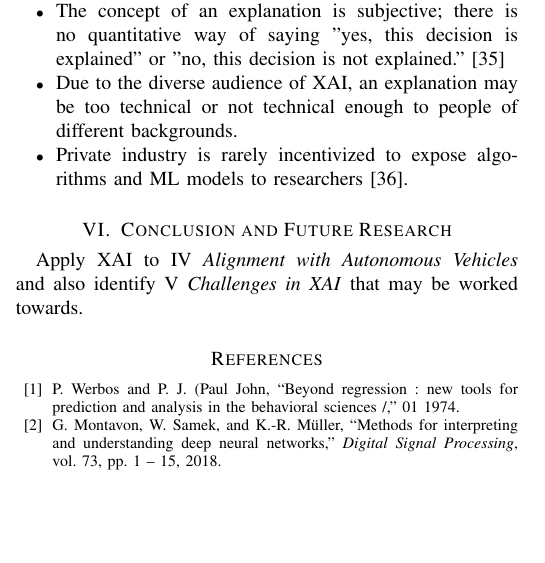
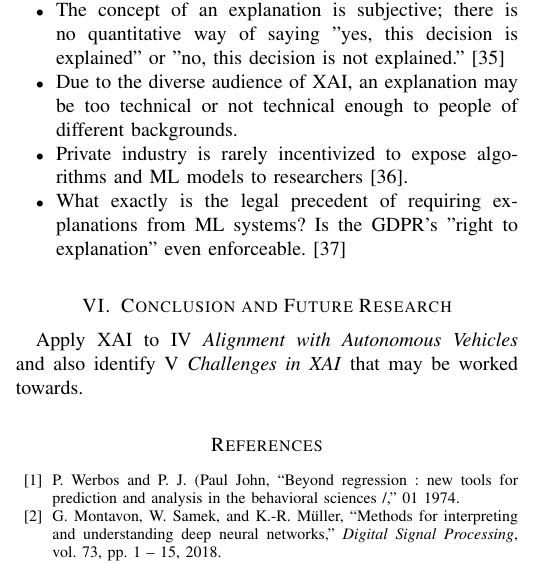
Before and after one commit to dkaczynski/xai-in-av, a LaTeX paper (main.tex, which reads content/challengesinxai.tex): part of one column of page 5 of 6, cut so that both start at the same text, the shorter picture padded with empty space. Compiled offline with pdfLaTeX.

Commit message:
Add note about the challenge of defining legal obligations.

```diff
--- a/content/challengesinxai.tex
+++ b/content/challengesinxai.tex
@@ -10,4 +10,6 @@ These challenges are important, but make sure to relate them back to the existin
     \item Due to the diverse audience of XAI, an explanation may be too technical or not technical enough to people of different backgrounds.
 
     \item Private industry is rarely incentivized to expose algorithms and ML models to researchers \cite{Veale:2018:FAD:3173574.3174014}.
+
+    \item What exactly is the legal precedent of requiring explanations from ML systems?  Is the GDPR's "right to explanation" even enforceable. \cite{Mittelstadt2017}
 \end{itemize}
```
